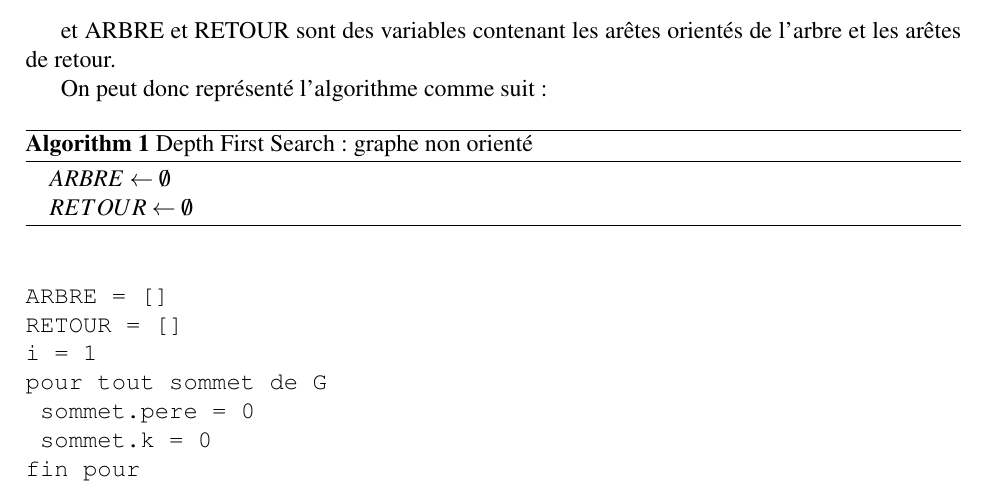
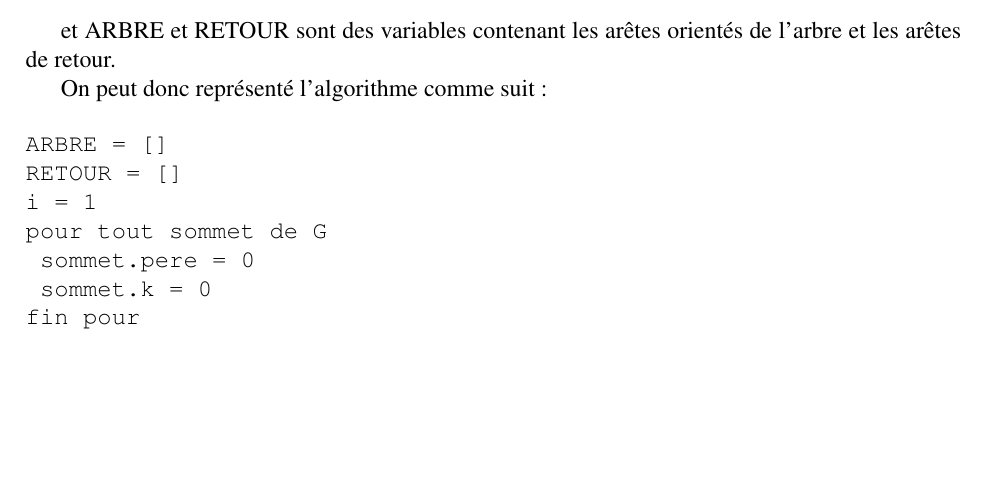
Before and after one commit to mrzdevcore/graph, a LaTeX document (main-graph.tex, which reads algorithm/algo.tex): part of page 11 of 12, cut so that both start at the same text, the shorter picture padded with empty space. Compiled offline with pdfLaTeX.

Commit message:
comment algo error

```diff
--- a/algorithm/algo.tex
+++ b/algorithm/algo.tex
@@ -55,16 +55,16 @@ arêtes orientés de l'arbre et les arêtes de retour.
 
 On peut donc représenté l'algorithme comme suit:
 
-\begin{algorithm}
-\caption{Depth First Search: graphe non orienté}
-\begin{algorithmic}
-\State $ARBRE \gets \emptyset$
-\State $RETOUR \gets \emptyset$
-
-
-
-\end{algorithmic}
-\end{algorithm}
+%\begin{algorithm}
+%\caption{Depth First Search: graphe non orienté}
+%\begin{algorithmic}
+%\State $ARBRE \gets \emptyset$
+%\State $RETOUR \gets \emptyset$
+%
+%
+%
+%\end{algorithmic}
+%\end{algorithm}
 
 \begin{verbatim}
 ARBRE = []
```
